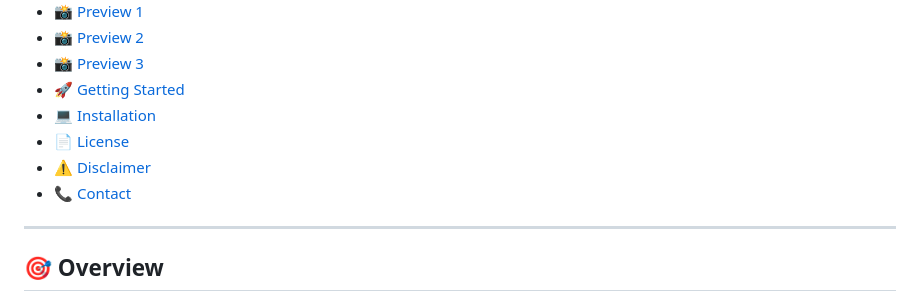
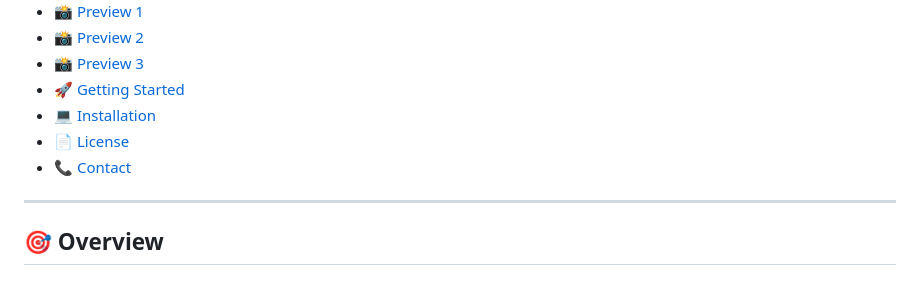
Before and after one commit to PHom798/CryptoVault-Premium, a Markdown page: README.md, the part around the change. Drawn GitHub-style.

Commit message:
Remove Disclaimer section from README

```diff
--- a/README.md
+++ b/README.md
@@ -43,8 +43,9 @@
 - [🚀 Getting Started](#-getting-started)
 - [💻 Installation](#-installation)
 - [📄 License](#-license)
-- [⚠️ Disclaimer](#-disclaimer)
 - [📞 Contact](#-connect-and-support)
+
+
 
 ---
 
```
